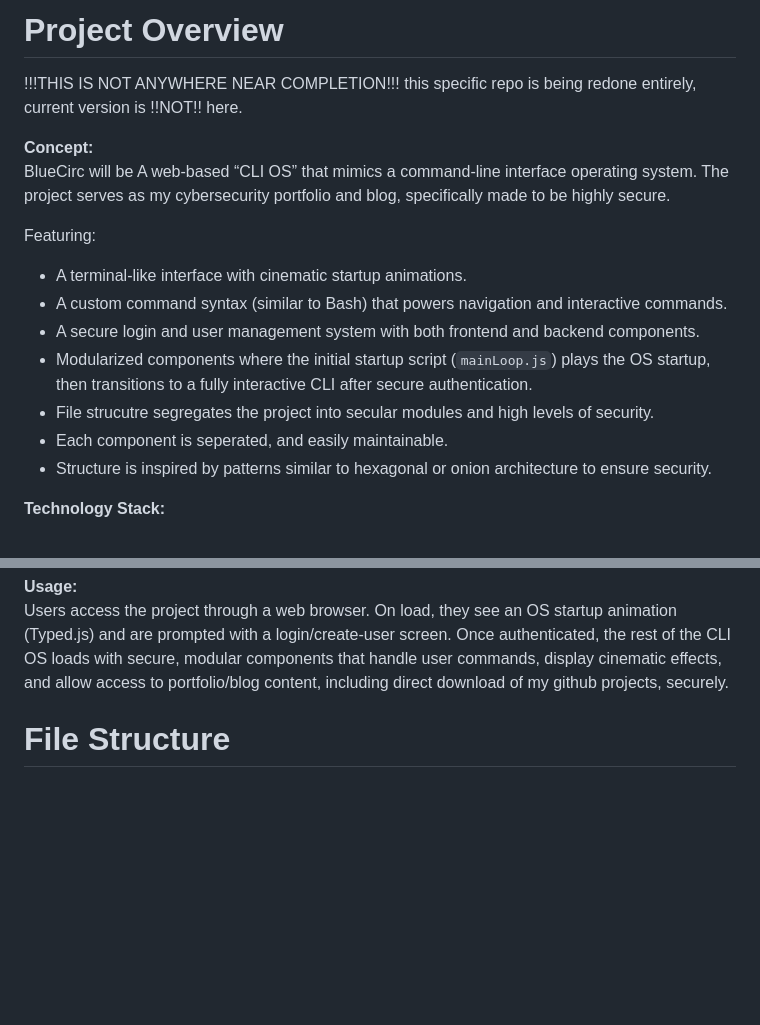
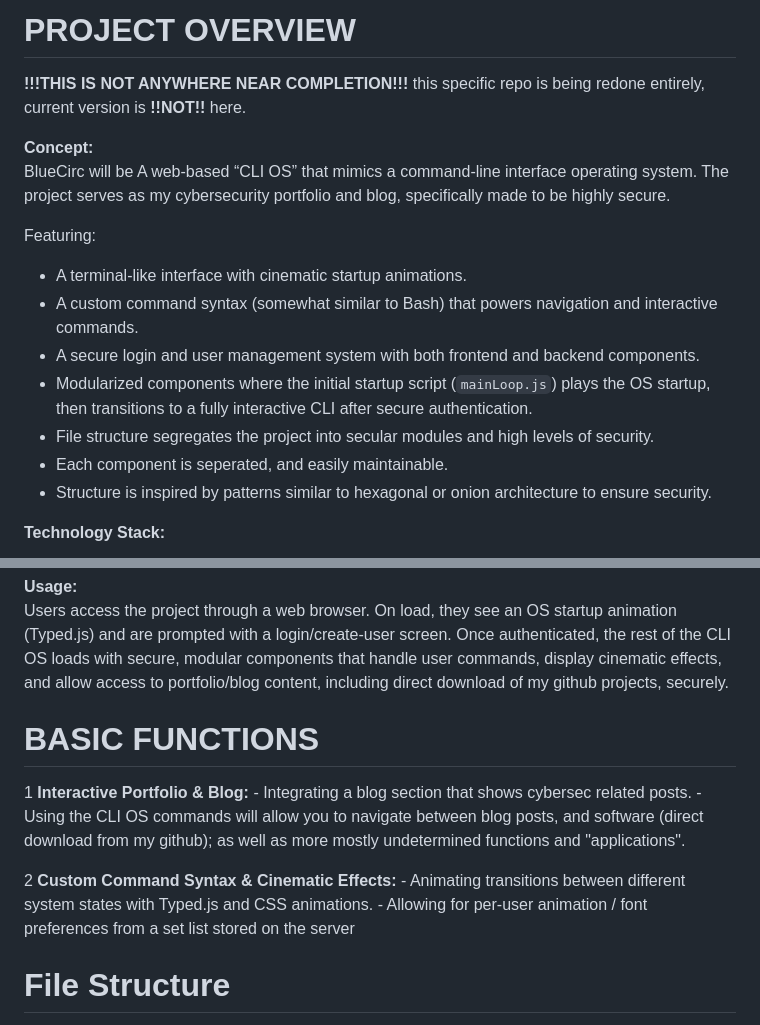
Before and after one commit to dsient/BlueCircuitCLI, a Markdown page: ReadMe.md, 2 parts joined by grey strips. GitHub-like rendering; blank space fills up the shorter version.

```diff
--- a/ReadMe.md
+++ b/ReadMe.md
@@ -3,18 +3,19 @@
 
 
 
-# Project Overview
-!!!THIS IS NOT ANYWHERE NEAR COMPLETION!!! this specific repo is being redone entirely, current version is !!NOT!! here.
+# PROJECT OVERVIEW
+__**!!!THIS IS NOT ANYWHERE NEAR COMPLETION!!!**__
+this specific repo is being redone entirely, current version is __**!!NOT!!**__ here.
 
 **Concept:**
 BlueCirc will be A web-based “CLI OS” that mimics a command-line interface operating system. The project serves as my cybersecurity portfolio and blog, specifically made to be highly secure.
 
 Featuring:
 - A terminal-like interface with cinematic startup animations.
-- A custom command syntax (similar to Bash) that powers navigation and interactive commands.
+- A custom command syntax (somewhat similar to Bash) that powers navigation and interactive commands.
 - A secure login and user management system with both frontend and backend components.
 - Modularized components where the initial startup script (`mainLoop.js`) plays the OS startup, then transitions to a fully interactive CLI after secure authentication.
-- File strucutre segregates the project into secular modules and high levels of security.
+- File structure segregates the project into secular modules and high levels of security.
 - Each component is seperated, and easily maintainable.
 - Structure is inspired by patterns similar to hexagonal or onion architecture to ensure security.
 
@@ -41,7 +42,15 @@ Featuring:
 **Usage:**
 Users access the project through a web browser. On load, they see an OS startup animation (Typed.js) and are prompted with a login/create-user screen. Once authenticated, the rest of the CLI OS loads with secure, modular components that handle user commands, display cinematic effects, and allow access to portfolio/blog content, including direct download of my github projects, securely.
 
+# BASIC FUNCTIONS
 
+  1 **Interactive Portfolio & Blog:**
+    - Integrating a blog section that shows cybersec related posts.
+    - Using the CLI OS commands will allow you to navigate between blog posts, and software (direct download from my github); as well as more mostly undetermined functions and "applications".
+
+  2 **Custom Command Syntax & Cinematic Effects:**
+    - Animating transitions between different system states with Typed.js and CSS animations.
+    - Allowing for per-user animation / font preferences from a set list stored on the server
 
 
 # File Structure
```
Also changed, not shown: other parts of ReadMe.md (+31 -35 lines).
